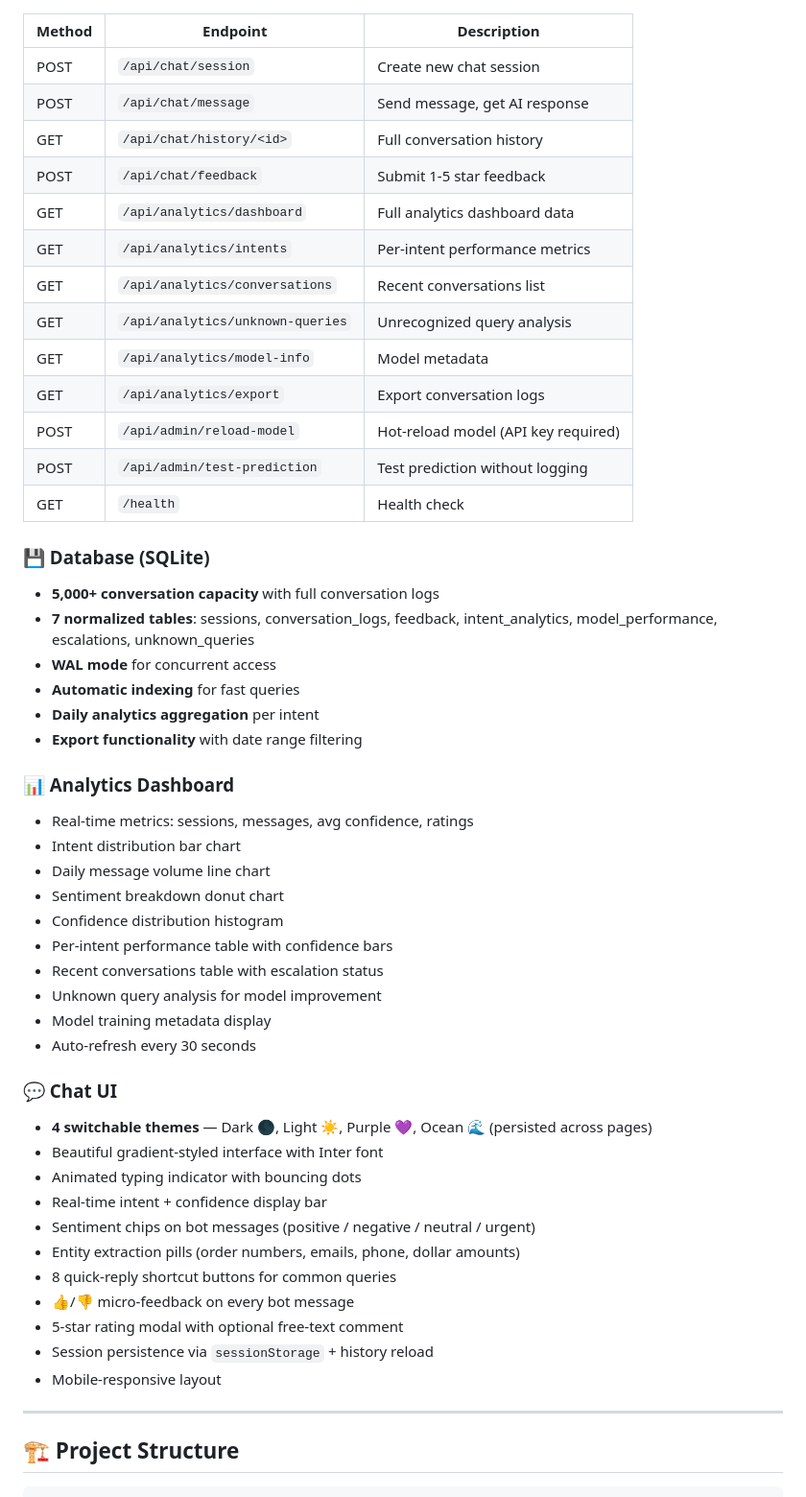
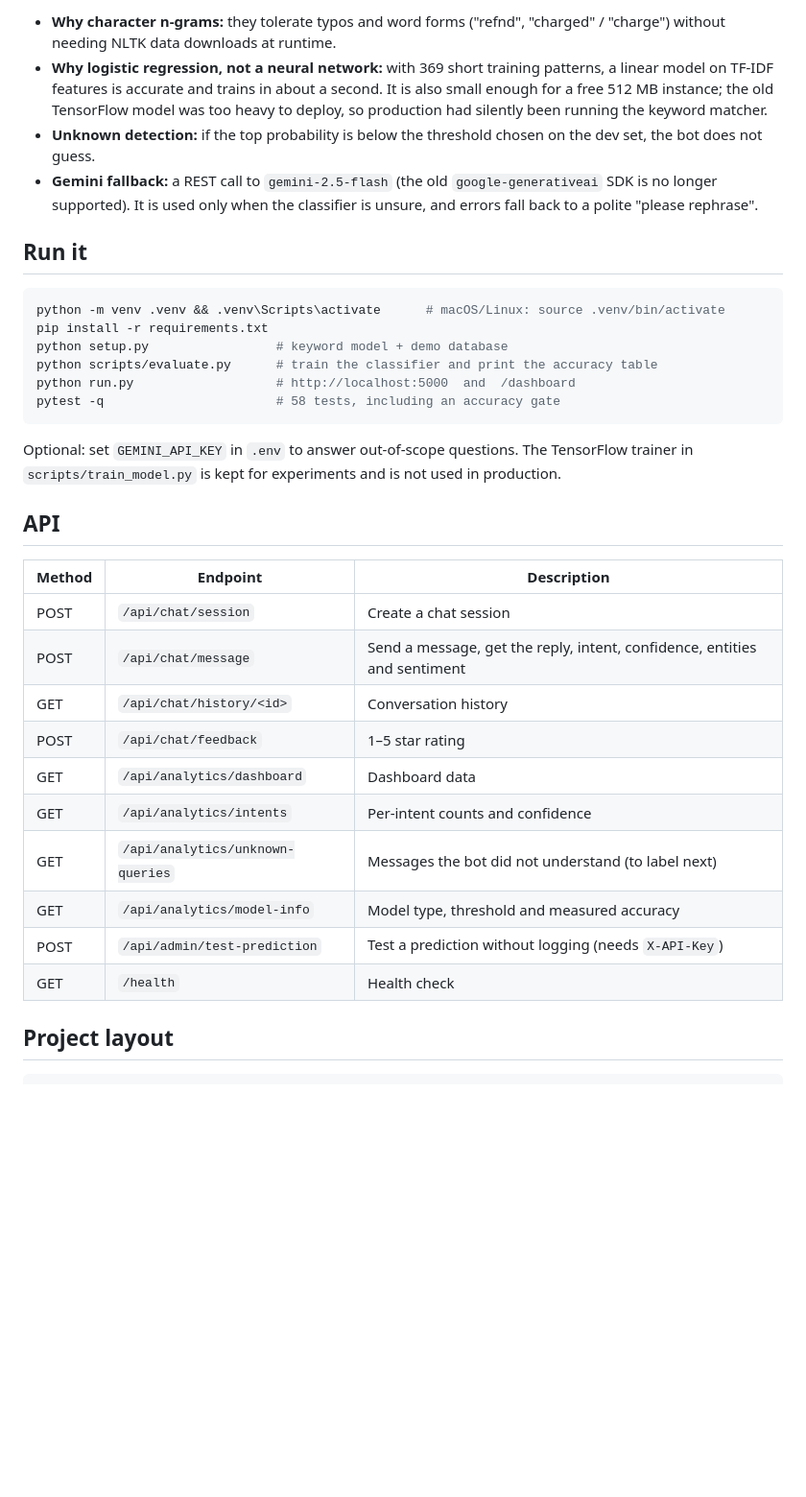
Before and after one commit to Shyam2119/Customer_support_Chatbot, a Markdown page: README.md, the part around one of its changes. Shown at 96% size. GitHub-like rendering; blank space fills up the shorter version.

````diff
--- a/README.md
+++ b/README.md
@@ -19,54 +39,36 @@ A full-stack NLP-powered customer support chatbot built with **Python**, **Tenso
+- **Why character n-grams:** they tolerate typos and word forms ("refnd", "charged" / "charge") without needing NLTK data downloads at runtime.
+- **Why logistic regression, not a neural network:** with 369 short training patterns, a linear model on TF-IDF features is accurate and trains in about a second. It is also small enough for a free 512 MB instance; the old TensorFlow model was too heavy to deploy, so production had silently been running the keyword matcher.
+- **Unknown detection:** if the top probability is below the threshold chosen on the dev set, the bot does not guess.
+- **Gemini fallback:** a REST call to `gemini-2.5-flash` (the old `google-generativeai` SDK is no longer supported). It is used only when the classifier is unsure, and errors fall back to a polite "please rephrase".
+
+## Run it
+
+```bash
+python -m venv .venv && .venv\Scripts\activate      # macOS/Linux: source .venv/bin/activate
+pip install -r requirements.txt
+python setup.py                 # keyword model + demo database
+python scripts/evaluate.py      # train the classifier and print the accuracy table
+python run.py                   # http://localhost:5000  and  /dashboard
+pytest -q                       # 58 tests, including an accuracy gate
+```
+
+Optional: set `GEMINI_API_KEY` in `.env` to answer out-of-scope questions. The TensorFlow trainer in `scripts/train_model.py` is kept for experiments and is not used in production.
+
+## API
+
 | Method | Endpoint | Description |
-|--------|----------|-------------|
-| POST | `/api/chat/session` | Create new chat session |
-| POST | `/api/chat/message` | Send message, get AI response |
-| GET | `/api/chat/history/<id>` | Full conversation history |
-| POST | `/api/chat/feedback` | Submit 1-5 star feedback |
-| GET | `/api/analytics/dashboard` | Full analytics dashboard data |
-| GET | `/api/analytics/intents` | Per-intent performance metrics |
-| GET | `/api/analytics/conversations` | Recent conversations list |
-| GET | `/api/analytics/unknown-queries` | Unrecognized query analysis |
-| GET | `/api/analytics/model-info` | Model metadata |
-| GET | `/api/analytics/export` | Export conversation logs |
-| POST | `/api/admin/reload-model` | Hot-reload model (API key required) |
-| POST | `/api/admin/test-prediction` | Test prediction without logging |
+|---|---|---|
+| POST | `/api/chat/session` | Create a chat session |
+| POST | `/api/chat/message` | Send a message, get the reply, intent, confidence, entities and sentiment |
+| GET | `/api/chat/history/<id>` | Conversation history |
+| POST | `/api/chat/feedback` | 1–5 star rating |
+| GET | `/api/analytics/dashboard` | Dashboard data |
+| GET | `/api/analytics/intents` | Per-intent counts and confidence |
+| GET | `/api/analytics/unknown-queries` | Messages the bot did not understand (to label next) |
+| GET | `/api/analytics/model-info` | Model type, threshold and measured accuracy |
+| POST | `/api/admin/test-prediction` | Test a prediction without logging (needs `X-API-Key`) |
 | GET | `/health` | Health check |
 
-### 💾 Database (SQLite)
-- **5,000+ conversation capacity** with full conversation logs
-- **7 normalized tables**: sessions, conversation_logs, feedback, intent_analytics, model_performance, escalations, unknown_queries
-- **WAL mode** for concurrent access
-- **Automatic indexing** for fast queries
-- **Daily analytics aggregation** per intent
-- **Export functionality** with date range filtering
-
-### 📊 Analytics Dashboard
-- Real-time metrics: sessions, messages, avg confidence, ratings
-- Intent distribution bar chart
-- Daily message volume line chart
-- Sentiment breakdown donut chart
-- Confidence distribution histogram
-- Per-intent performance table with confidence bars
-- Recent conversations table with escalation status
-- Unknown query analysis for model improvement
-- Model training metadata display
-- Auto-refresh every 30 seconds
-
-### 💬 Chat UI
-- **4 switchable themes** — Dark 🌑, Light ☀️, Purple 💜, Ocean 🌊 (persisted across pages)
-- Beautiful gradient-styled interface with Inter font
-- Animated typing indicator with bouncing dots
-- Real-time intent + confidence display bar
-- Sentiment chips on bot messages (positive / negative / neutral / urgent)
-- Entity extraction pills (order numbers, emails, phone, dollar amounts)
-- 8 quick-reply shortcut buttons for common queries
-- 👍/👎 micro-feedback on every bot message
-- 5-star rating modal with optional free-text comment
-- Session persistence via `sessionStorage` + history reload
-- Mobile-responsive layout
-
----
-
-## 🏗️ Project Structure
+## Project layout
 
 ```
````
Also changed, not shown: other parts of README.md (+42 -222 lines), docs/img/chat.png (added), 16 other files.
